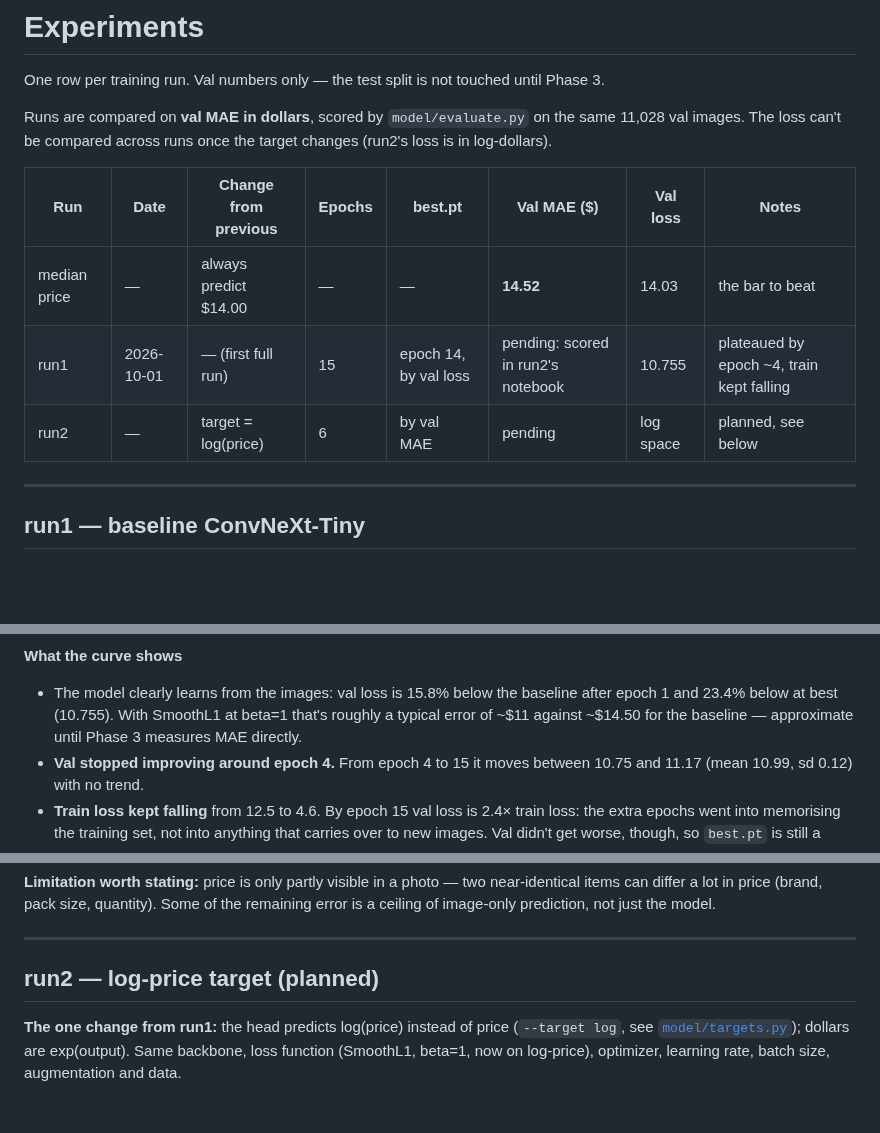
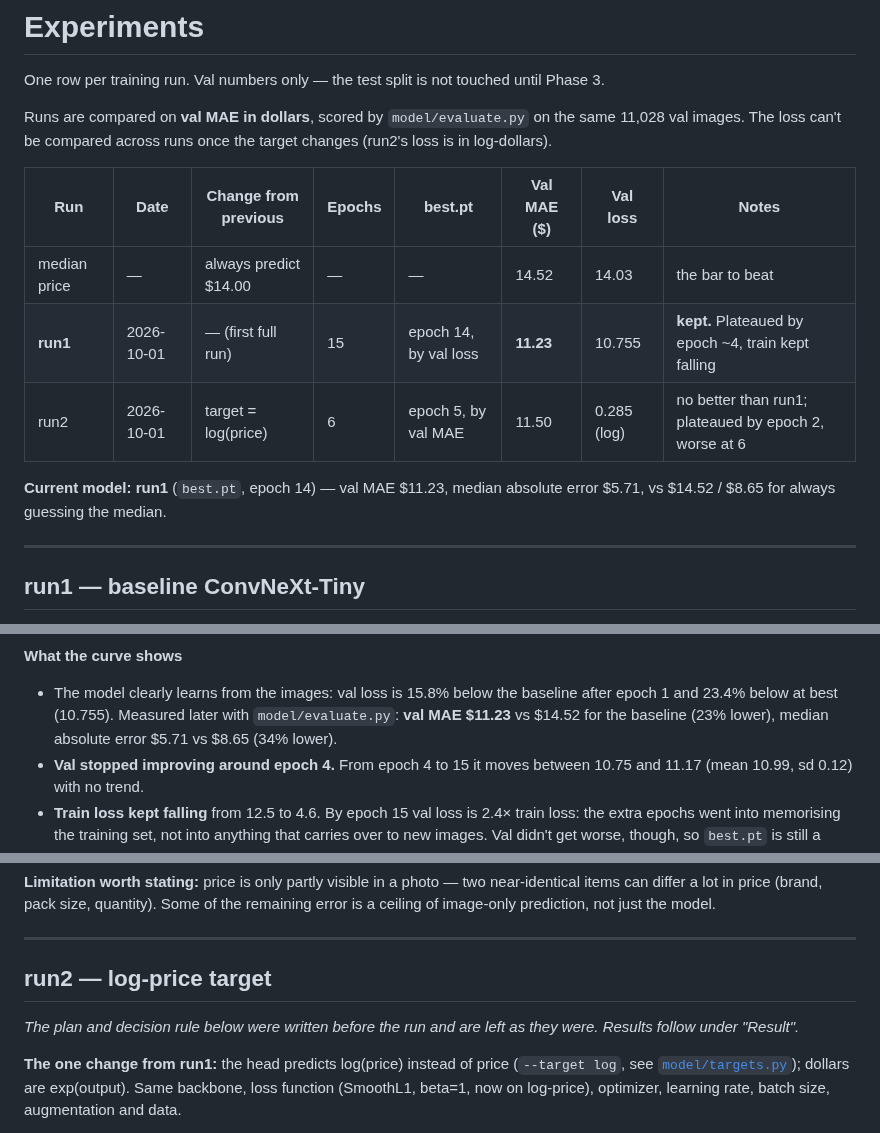
Before and after one commit to Akash7762/Amazon-Vision-Based-Price-Predictor, a Markdown page: docs/experiments.md, 3 parts joined by grey strips. GitHub-like rendering; blank space fills up the shorter version.

```diff
--- a/docs/experiments.md
+++ b/docs/experiments.md
@@ -9,9 +9,12 @@ the target changes (run2's loss is in log-dollars).
 
 | Run | Date | Change from previous | Epochs | best.pt | Val MAE ($) | Val loss | Notes |
 |---|---|---|---|---|---|---|---|
-| median price | — | always predict $14.00 | — | — | **14.52** | 14.03 | the bar to beat |
-| run1 | 2026-10-01 | — (first full run) | 15 | epoch 14, by val loss | pending: scored in run2's notebook | 10.755 | plateaued by epoch ~4, train kept falling |
-| run2 | — | target = log(price) | 6 | by val MAE | pending | log space | planned, see below |
+| median price | — | always predict $14.00 | — | — | 14.52 | 14.03 | the bar to beat |
+| **run1** | 2026-10-01 | — (first full run) | 15 | epoch 14, by val loss | **11.23** | 10.755 | **kept.** Plateaued by epoch ~4, train kept falling |
+| run2 | 2026-10-01 | target = log(price) | 6 | epoch 5, by val MAE | 11.50 | 0.285 (log) | no better than run1; plateaued by epoch 2, worse at 6 |
+
+**Current model: run1** (`best.pt`, epoch 14) — val MAE $11.23, median
+absolute error $5.71, vs $14.52 / $8.65 for always guessing the median.
 
 ---
 
@@ -33,9 +36,9 @@ too large for git.
 **What the curve shows**
 
 - The model clearly learns from the images: val loss is 15.8% below the
-  baseline after epoch 1 and 23.4% below at best (10.755). With SmoothL1 at
-  beta=1 that's roughly a typical error of ~$11 against ~$14.50 for the
-  baseline — approximate until Phase 3 measures MAE directly.
+  baseline after epoch 1 and 23.4% below at best (10.755). Measured later
+  with `model/evaluate.py`: **val MAE $11.23** vs $14.52 for the baseline
+  (23% lower), median absolute error $5.71 vs $8.65 (34% lower).
 - **Val stopped improving around epoch 4.** From epoch 4 to 15 it moves
   between 10.75 and 11.17 (mean 10.99, sd 0.12) with no trend.
 - **Train loss kept falling** from 12.5 to 4.6. By epoch 15 val loss is 2.4×
@@ -66,7 +69,10 @@ the model.
 
 ---
 
-## run2 — log-price target (planned)
+## run2 — log-price target
+
+*The plan and decision rule below were written before the run and are left
+as they were. Results follow under "Result".*
 
 **The one change from run1:** the head predicts log(price) instead of price
 (`--target log`, see [`model/targets.py`](../model/targets.py)); dollars are
```
Also changed, not shown: other parts of docs/experiments.md (+73 -0 lines), docs/experiments/run2_vs_run1_val.md (added, +53 -0 lines), docs/experiments/run2_loss_curve.png (added), 1 other file.
